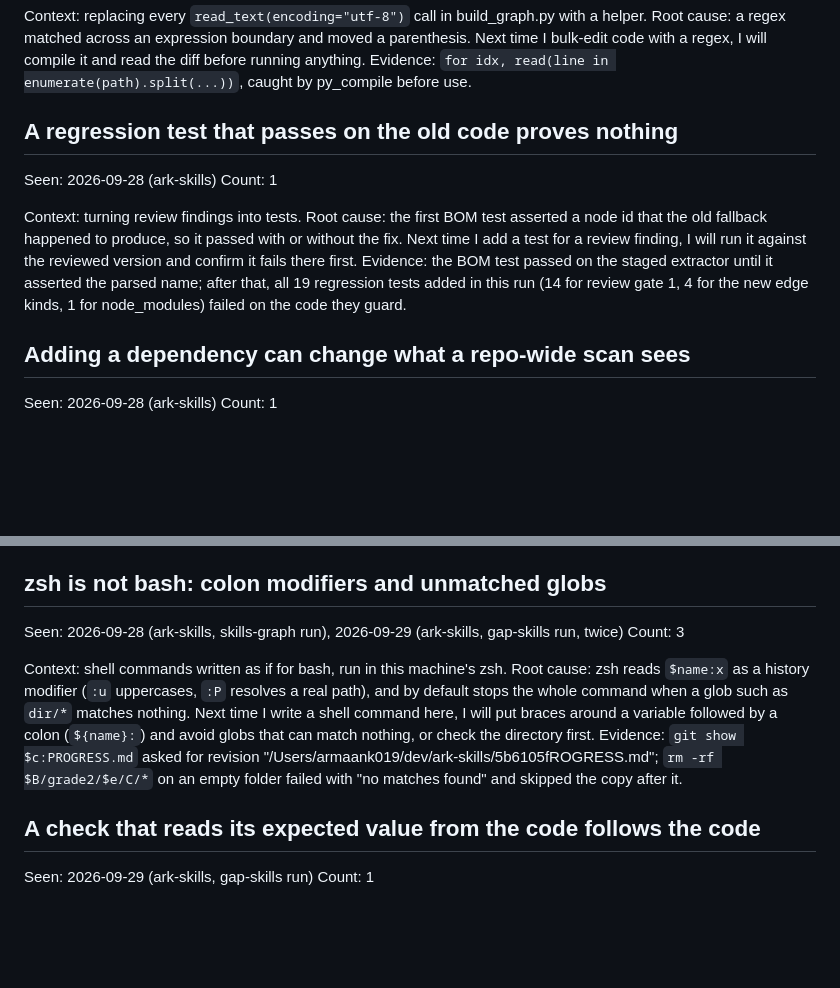
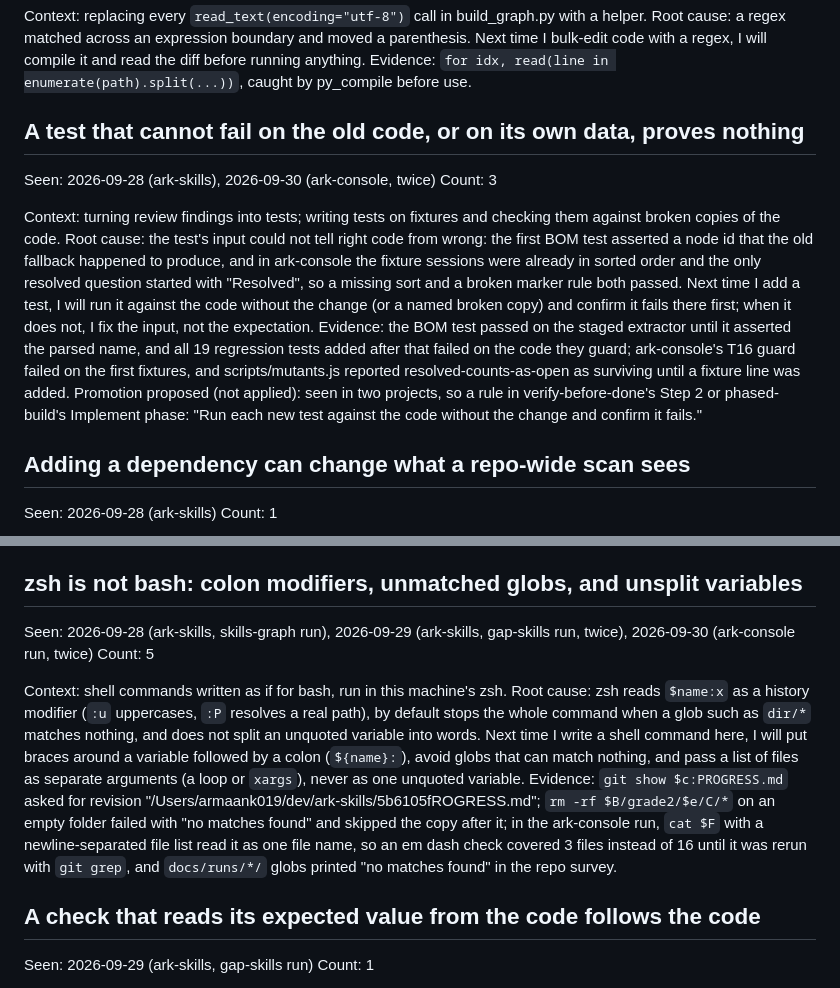
Before and after one commit to armaan-k019/ark-skills, a Markdown page: LESSONS.md, 2 parts joined by grey strips. Rendered like a GitHub page; blank space fills up the shorter version.

Commit message:
docs: merge recurring lessons; record the author's answers after Phase 7
LESSONS.md: the zsh entry gains unsplit variables (count 5); the regression-test entry now covers tests that cannot fail on their own data (count 3, two projects; promotion proposed, not applied). Run files: Q1 to Q5 resolved, the hung check processes killed on the author's instruction, styling round 1 approved.

Co-Authored-By: Claude Opus 5.5 (1M context) <noreply@anthropic.com>

```diff
--- a/LESSONS.md
+++ b/LESSONS.md
@@ -27,13 +27,14 @@ Root cause: a regex matched across an expression boundary and moved a parenthesi
 Next time I bulk-edit code with a regex, I will compile it and read the diff before running anything.
 Evidence: `for idx, read(line in enumerate(path).split(...))`, caught by py_compile before use.
 
-## A regression test that passes on the old code proves nothing
-Seen: 2026-09-28 (ark-skills)   Count: 1
+## A test that cannot fail on the old code, or on its own data, proves nothing
+Seen: 2026-09-28 (ark-skills), 2026-09-30 (ark-console, twice)   Count: 3
 
-Context: turning review findings into tests.
-Root cause: the first BOM test asserted a node id that the old fallback happened to produce, so it passed with or without the fix.
-Next time I add a test for a review finding, I will run it against the reviewed version and confirm it fails there first.
-Evidence: the BOM test passed on the staged extractor until it asserted the parsed name; after that, all 19 regression tests added in this run (14 for review gate 1, 4 for the new edge kinds, 1 for node_modules) failed on the code they guard.
+Context: turning review findings into tests; writing tests on fixtures and checking them against broken copies of the code.
+Root cause: the test's input could not tell right code from wrong: the first BOM test asserted a node id that the old fallback happened to produce, and in ark-console the fixture sessions were already in sorted order and the only resolved question started with "Resolved", so a missing sort and a broken marker rule both passed.
+Next time I add a test, I will run it against the code without the change (or a named broken copy) and confirm it fails there first; when it does not, I fix the input, not the expectation.
+Evidence: the BOM test passed on the staged extractor until it asserted the parsed name, and all 19 regression tests added after that failed on the code they guard; ark-console's T16 guard failed on the first fixtures, and scripts/mutants.js reported resolved-counts-as-open as surviving until a fixture line was added.
+Promotion proposed (not applied): seen in two projects, so a rule in verify-before-done's Step 2 or phased-build's Implement phase: "Run each new test against the code without the change and confirm it fails."
 
 ## Adding a dependency can change what a repo-wide scan sees
 Seen: 2026-09-28 (ark-skills)   Count: 1
@@ -107,13 +108,13 @@ Root cause: `viz/scripts/test_app.cjs` and the smoke test's outline check mark o
 Next time I test a case the data does not have yet, I will count the existing cases and add one, instead of asserting a fixed total.
 Evidence: `test_app.cjs:69` failed with "2 !== 1"; smoke reported "outlined nodes [adversarial-review, spec-writing], expected only skill:adversarial-review".
 
-## zsh is not bash: colon modifiers and unmatched globs
-Seen: 2026-09-28 (ark-skills, skills-graph run), 2026-09-29 (ark-skills, gap-skills run, twice)   Count: 3
+## zsh is not bash: colon modifiers, unmatched globs, and unsplit variables
+Seen: 2026-09-28 (ark-skills, skills-graph run), 2026-09-29 (ark-skills, gap-skills run, twice), 2026-09-30 (ark-console run, twice)   Count: 5
 
 Context: shell commands written as if for bash, run in this machine's zsh.
-Root cause: zsh reads `$name:x` as a history modifier (`:u` uppercases, `:P` resolves a real path), and by default stops the whole command when a glob such as `dir/*` matches nothing.
-Next time I write a shell command here, I will put braces around a variable followed by a colon (`${name}:`) and avoid globs that can match nothing, or check the directory first.
-Evidence: `git show $c:PROGRESS.md` asked for revision "/Users/armaank019/dev/ark-skills/5b6105fROGRESS.md"; `rm -rf $B/grade2/$e/C/*` on an empty folder failed with "no matches found" and skipped the copy after it.
+Root cause: zsh reads `$name:x` as a history modifier (`:u` uppercases, `:P` resolves a real path), by default stops the whole command when a glob such as `dir/*` matches nothing, and does not split an unquoted variable into words.
+Next time I write a shell command here, I will put braces around a variable followed by a colon (`${name}:`), avoid globs that can match nothing, and pass a list of files as separate arguments (a loop or `xargs`), never as one unquoted variable.
+Evidence: `git show $c:PROGRESS.md` asked for revision "/Users/armaank019/dev/ark-skills/5b6105fROGRESS.md"; `rm -rf $B/grade2/$e/C/*` on an empty folder failed with "no matches found" and skipped the copy after it; in the ark-console run, `cat $F` with a newline-separated file list read it as one file name, so an em dash check covered 3 files instead of 16 until it was rerun with `git grep`, and `docs/runs/*/` globs printed "no matches found" in the repo survey.
 
 ## A check that reads its expected value from the code follows the code
 Seen: 2026-09-29 (ark-skills, gap-skills run)   Count: 1
```
Also changed, not shown: 2 other files.
